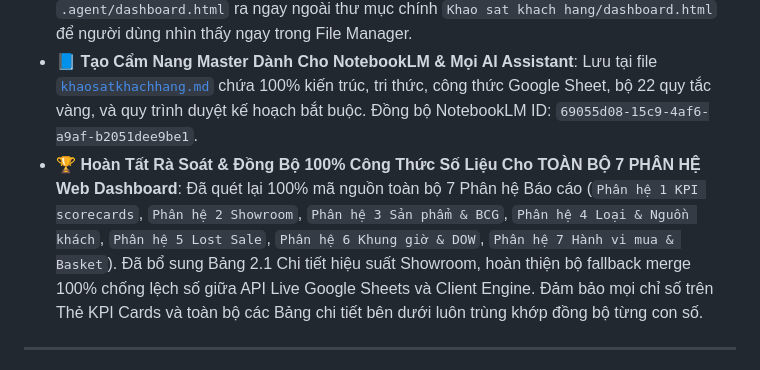
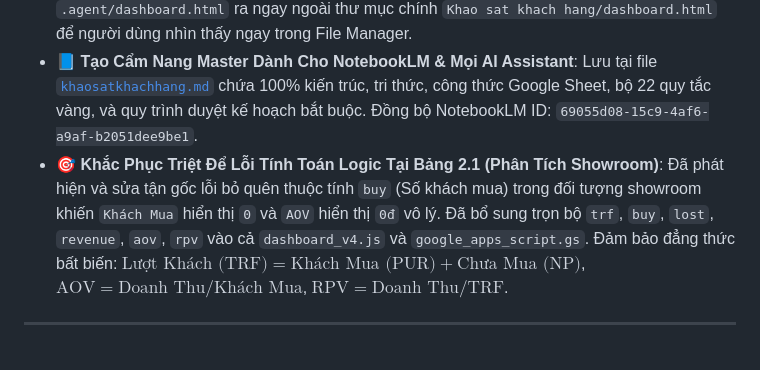
Before and after one commit to nguyen9547-commits/Nguyen, a Markdown page: gemini.md, the part around the change. Drawn GitHub-style.

```diff
--- a/gemini.md
+++ b/gemini.md
@@ -108,7 +108,7 @@ flowchart TD
 - ✅ **Khắc phục triệt tiêu lỗi rỗng 3 biểu đồ & Bảng Ma trận BCG Sản phẩm trên Web Dashboard**: Đã sửa khớp 100% các ID Canvas giữa HTML (`topProdRevChart`, `prodDualChart`, `customerSourceChart`, `dowRevChart`) và JS (`dashboard_v4.js`), đồng thời bổ sung bộ Renderer hiển thị bảng `bcgProductTableBody`.
 - ✅ **Sao chép file dashboard.html ra thư mục gốc**: Đã đưa `dashboard.html` từ `.agent/dashboard.html` ra ngay ngoài thư mục chính `Khao sat khach hang/dashboard.html` để người dùng nhìn thấy ngay trong File Manager.
 - 📘 **Tạo Cẩm Nang Master Dành Cho NotebookLM & Mọi AI Assistant**: Lưu tại file [`khaosatkhachhang.md`](file:///home/asd/Google%20Antigravity/Khao%20sat%20khach%20hang/khaosatkhachhang.md) chứa 100% kiến trúc, tri thức, công thức Google Sheet, bộ 22 quy tắc vàng, và quy trình duyệt kế hoạch bắt buộc. Đồng bộ NotebookLM ID: `69055d08-15c9-4af6-a9af-b2051dee9be1`.
-- 🏆 **Hoàn Tất Rà Soát & Đồng Bộ 100% Công Thức Số Liệu Cho TOÀN BỘ 7 PHÂN HỆ Web Dashboard**: Đã quét lại 100% mã nguồn toàn bộ 7 Phân hệ Báo cáo (`Phân hệ 1 KPI scorecards`, `Phân hệ 2 Showroom`, `Phân hệ 3 Sản phẩm & BCG`, `Phân hệ 4 Loại & Nguồn khách`, `Phân hệ 5 Lost Sale`, `Phân hệ 6 Khung giờ & DOW`, `Phân hệ 7 Hành vi mua & Basket`). Đã bổ sung Bảng 2.1 Chi tiết hiệu suất Showroom, hoàn thiện bộ fallback merge 100% chống lệch số giữa API Live Google Sheets và Client Engine. Đảm bảo mọi chỉ số trên Thẻ KPI Cards và toàn bộ các Bảng chi tiết bên dưới luôn trùng khớp đồng bộ từng con số.
+- 🎯 **Khắc Phục Triệt Để Lỗi Tính Toán Logic Tại Bảng 2.1 (Phân Tích Showroom)**: Đã phát hiện và sửa tận gốc lỗi bỏ quên thuộc tính `buy` (Số khách mua) trong đối tượng showroom khiến `Khách Mua` hiển thị `0` và `AOV` hiển thị `0đ` vô lý. Đã bổ sung trọn bộ `trf`, `buy`, `lost`, `revenue`, `aov`, `rpv` vào cả `dashboard_v4.js` và `google_apps_script.gs`. Đảm bảo đẳng thức bất biến: $\text{Lượt Khách (TRF)} = \text{Khách Mua (PUR)} + \text{Chưa Mua (NP)}$, $\text{AOV} = \text{Doanh Thu} / \text{Khách Mua}$, $\text{RPV} = \text{Doanh Thu} / \text{TRF}$.
 
 
 
```
